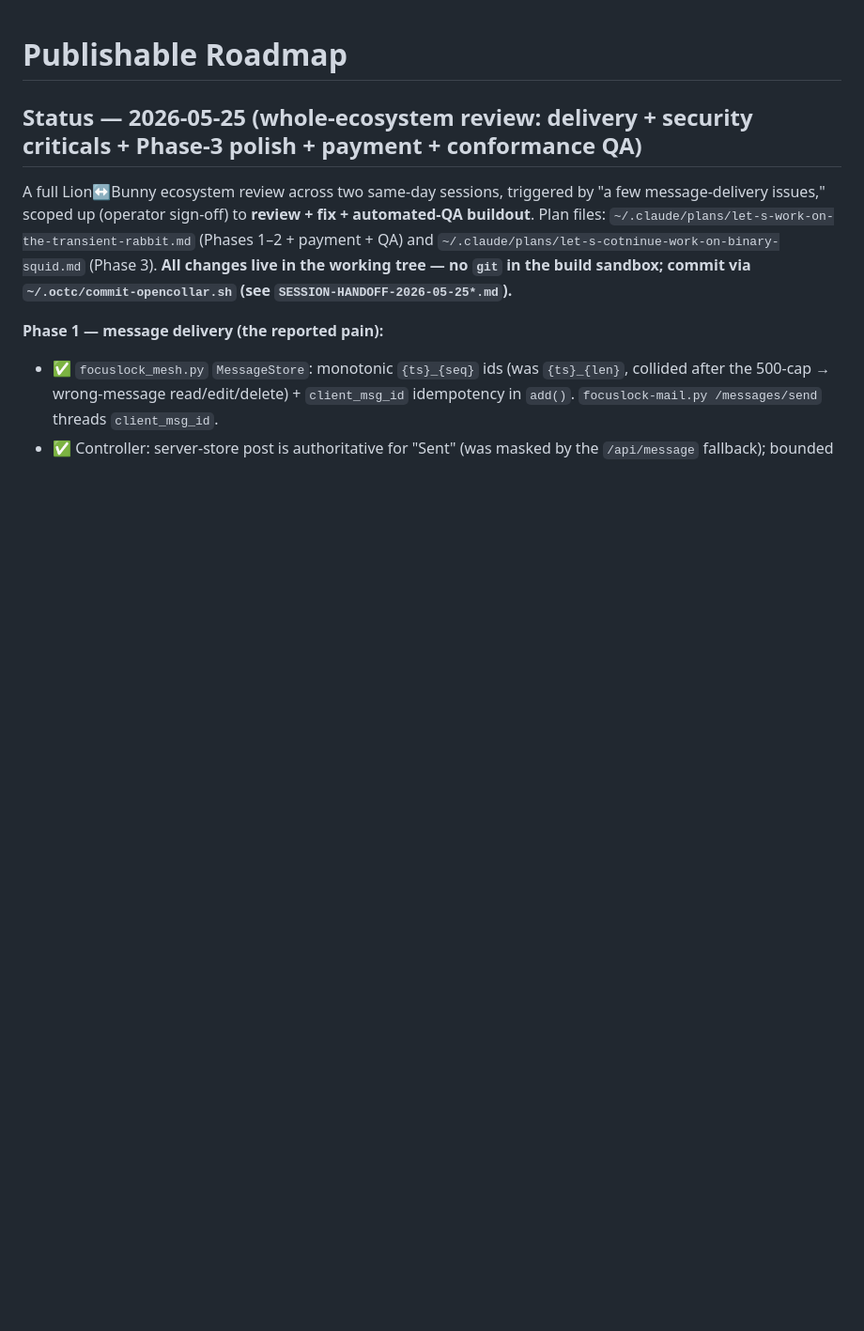
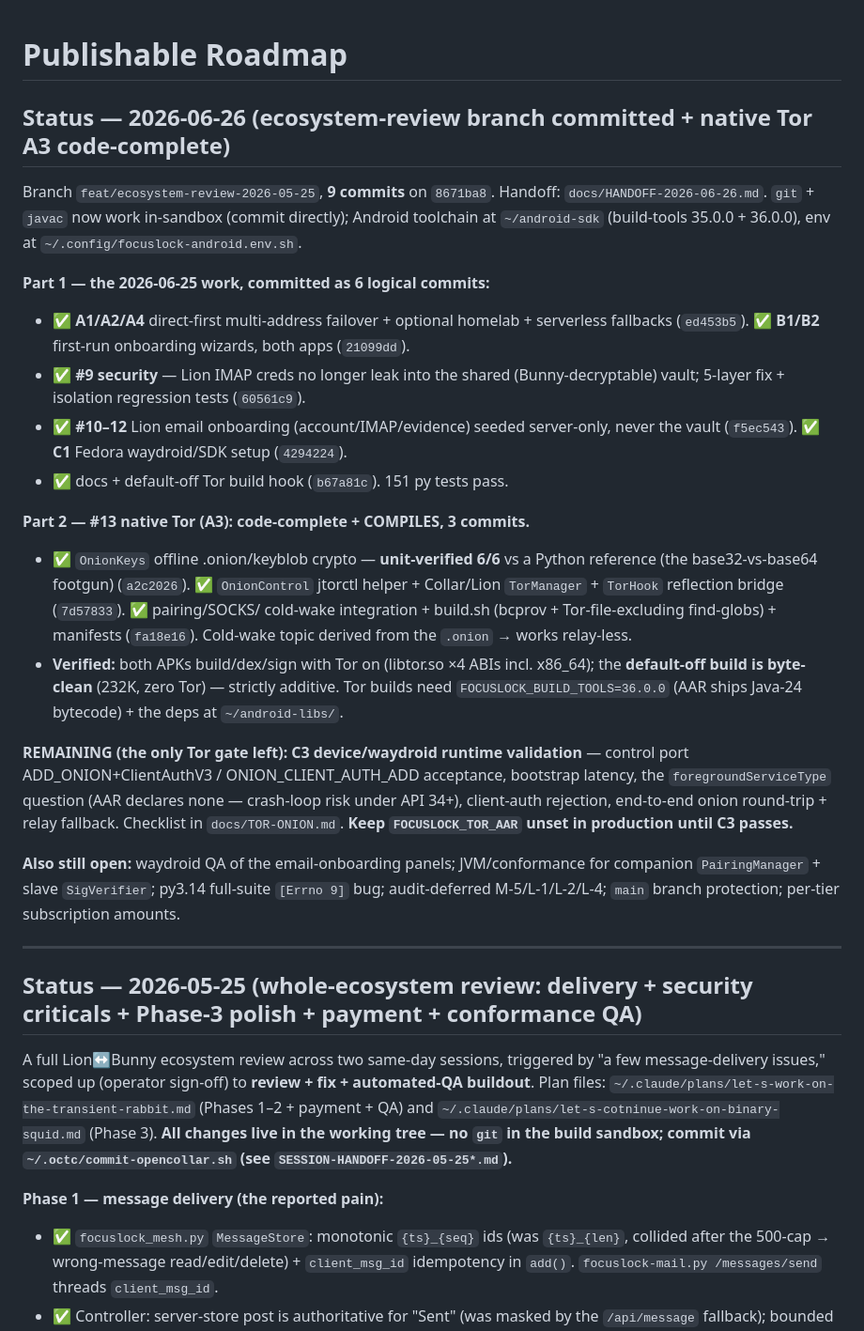
Before and after one commit to NoahBunny/opencollar, a Markdown page: docs/PUBLISHABLE-ROADMAP.md, the part around the change. Shown at 94% size. Rendered like a GitHub page; blank space fills up the shorter version.

```diff
--- a/docs/PUBLISHABLE-ROADMAP.md
+++ b/docs/PUBLISHABLE-ROADMAP.md
@@ -1,4 +1,42 @@
 # Publishable Roadmap
+
+## Status — 2026-06-26 (ecosystem-review branch committed + native Tor A3 code-complete)
+
+Branch `feat/ecosystem-review-2026-05-25`, **9 commits** on `8671ba8`. Handoff:
+`docs/HANDOFF-2026-06-26.md`. `git` + `javac` now work in-sandbox (commit directly);
+Android toolchain at `~/android-sdk` (build-tools 35.0.0 + 36.0.0), env at
+`~/.config/focuslock-android.env.sh`.
+
+**Part 1 — the 2026-06-25 work, committed as 6 logical commits:**
+- ✅ **A1/A2/A4** direct-first multi-address failover + optional homelab + serverless
+  fallbacks (`ed453b5`). ✅ **B1/B2** first-run onboarding wizards, both apps (`21099dd`).
+- ✅ **#9 security** — Lion IMAP creds no longer leak into the shared (Bunny-decryptable)
+  vault; 5-layer fix + isolation regression tests (`60561c9`).
+- ✅ **#10–12** Lion email onboarding (account/IMAP/evidence) seeded server-only,
+  never the vault (`f5ec543`). ✅ **C1** Fedora waydroid/SDK setup (`4294224`).
+- ✅ docs + default-off Tor build hook (`b67a81c`). 151 py tests pass.
+
+**Part 2 — #13 native Tor (A3): code-complete + COMPILES, 3 commits.**
+- ✅ `OnionKeys` offline .onion/keyblob crypto — **unit-verified 6/6** vs a Python
+  reference (the base32-vs-base64 footgun) (`a2c2026`). ✅ `OnionControl` jtorctl helper +
+  Collar/Lion `TorManager` + `TorHook` reflection bridge (`7d57833`). ✅ pairing/SOCKS/
+  cold-wake integration + build.sh (bcprov + Tor-file-excluding find-globs) + manifests
+  (`fa18e16`). Cold-wake topic derived from the `.onion` → works relay-less.
+- **Verified:** both APKs build/dex/sign with Tor on (libtor.so ×4 ABIs incl. x86_64);
+  the **default-off build is byte-clean** (232K, zero Tor) — strictly additive. Tor builds
+  need `FOCUSLOCK_BUILD_TOOLS=36.0.0` (AAR ships Java-24 bytecode) + the deps at `~/android-libs/`.
+
+**REMAINING (the only Tor gate left): C3 device/waydroid runtime validation** — control
+port ADD_ONION+ClientAuthV3 / ONION_CLIENT_AUTH_ADD acceptance, bootstrap latency, the
+`foregroundServiceType` question (AAR declares none — crash-loop risk under API 34+),
+client-auth rejection, end-to-end onion round-trip + relay fallback. Checklist in
+`docs/TOR-ONION.md`. **Keep `FOCUSLOCK_TOR_AAR` unset in production until C3 passes.**
+
+**Also still open:** waydroid QA of the email-onboarding panels; JVM/conformance for
+companion `PairingManager` + slave `SigVerifier`; py3.14 full-suite `[Errno 9]` bug;
+audit-deferred M-5/L-1/L-2/L-4; `main` branch protection; per-tier subscription amounts.
+
+---
 
 ## Status — 2026-05-25 (whole-ecosystem review: delivery + security criticals + Phase-3 polish + payment + conformance QA)
 
```
Also changed, not shown: docs/HANDOFF-2026-06-26.md (added, +83 -0 lines).
